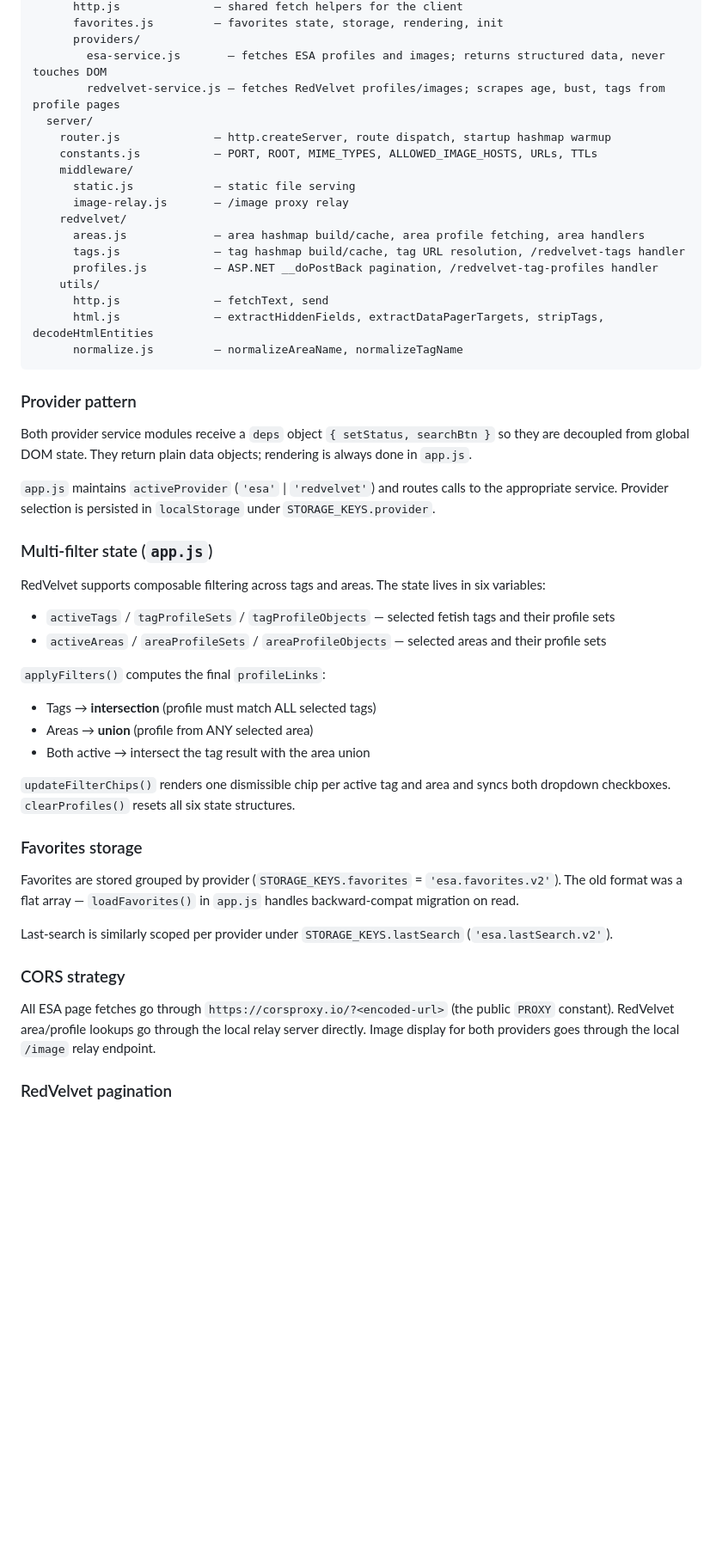
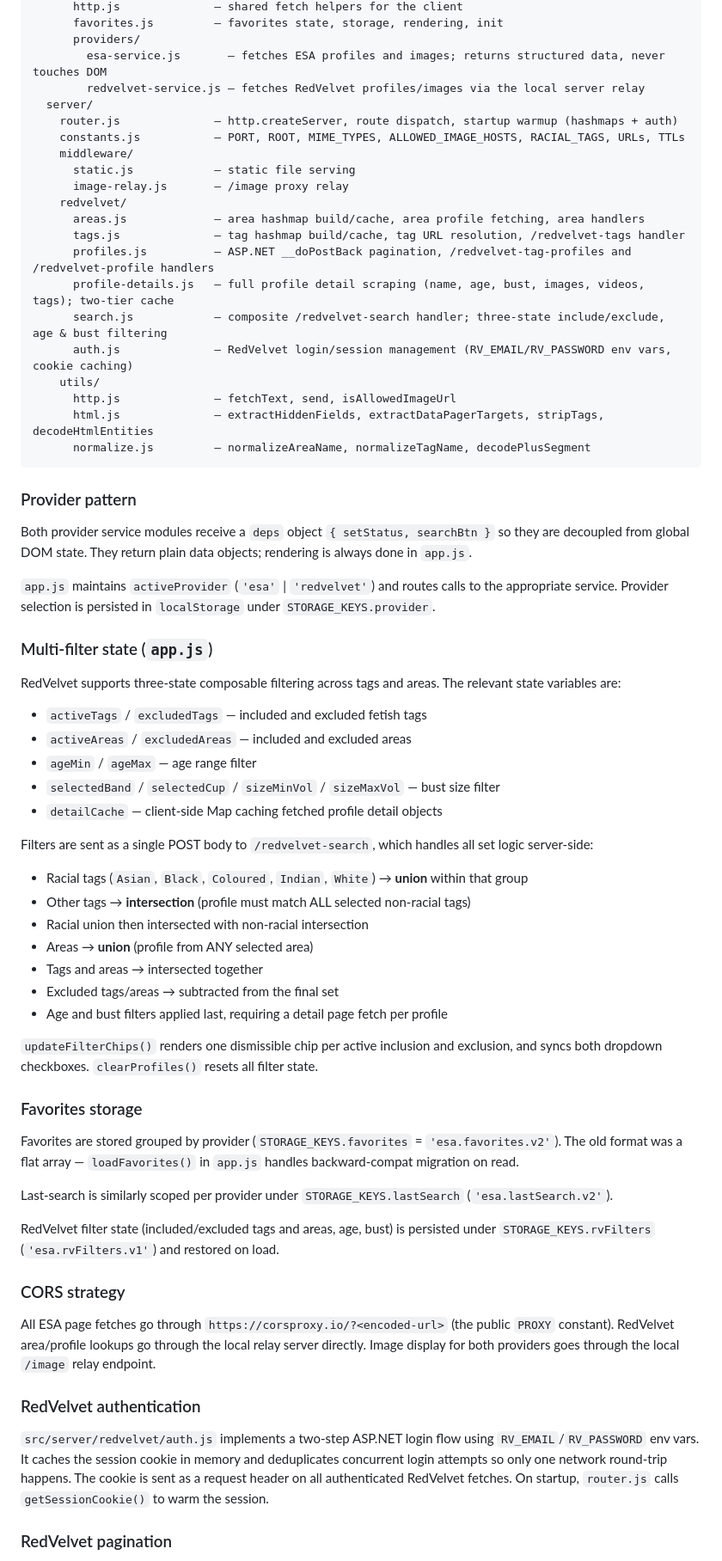
Before and after one commit to abc-consulting/esa, a Markdown page: CLAUDE.md, the part around one of its changes. Shown at 86% size. Rendered like a GitHub page; blank space fills up the shorter version.

````diff
--- a/CLAUDE.md
+++ b/CLAUDE.md
@@ -54,21 +68,24 @@ src/
       favorites.js         — favorites state, storage, rendering, init
       providers/
         esa-service.js       — fetches ESA profiles and images; returns structured data, never touches DOM
-        redvelvet-service.js — fetches RedVelvet profiles/images; scrapes age, bust, tags from profile pages
+        redvelvet-service.js — fetches RedVelvet profiles/images via the local server relay
   server/
-    router.js              — http.createServer, route dispatch, startup hashmap warmup
-    constants.js           — PORT, ROOT, MIME_TYPES, ALLOWED_IMAGE_HOSTS, URLs, TTLs
+    router.js              — http.createServer, route dispatch, startup warmup (hashmaps + auth)
+    constants.js           — PORT, ROOT, MIME_TYPES, ALLOWED_IMAGE_HOSTS, RACIAL_TAGS, URLs, TTLs
     middleware/
       static.js            — static file serving
       image-relay.js       — /image proxy relay
     redvelvet/
       areas.js             — area hashmap build/cache, area profile fetching, area handlers
       tags.js              — tag hashmap build/cache, tag URL resolution, /redvelvet-tags handler
-      profiles.js          — ASP.NET __doPostBack pagination, /redvelvet-tag-profiles handler
+      profiles.js          — ASP.NET __doPostBack pagination, /redvelvet-tag-profiles and /redvelvet-profile handlers
+      profile-details.js   — full profile detail scraping (name, age, bust, images, videos, tags); two-tier cache
+      search.js            — composite /redvelvet-search handler; three-state include/exclude, age & bust filtering
+      auth.js              — RedVelvet login/session management (RV_EMAIL/RV_PASSWORD env vars, cookie caching)
     utils/
-      http.js              — fetchText, send
+      http.js              — fetchText, send, isAllowedImageUrl
       html.js              — extractHiddenFields, extractDataPagerTargets, stripTags, decodeHtmlEntities
-      normalize.js         — normalizeAreaName, normalizeTagName
+      normalize.js         — normalizeAreaName, normalizeTagName, decodePlusSegment
 ```
 
 ### Provider pattern
@@ -79,17 +96,24 @@ Both provider service modules receive a `deps` object `{ setStatus, searchBtn }`
 
 ### Multi-filter state (`app.js`)
 
-RedVelvet supports composable filtering across tags and areas. The state lives in six variables:
+RedVelvet supports three-state composable filtering across tags and areas. The relevant state variables are:
 
-- `activeTags` / `tagProfileSets` / `tagProfileObjects` — selected fetish tags and their profile sets
-- `activeAreas` / `areaProfileSets` / `areaProfileObjects` — selected areas and their profile sets
+- `activeTags` / `excludedTags` — included and excluded fetish tags
+- `activeAreas` / `excludedAreas` — included and excluded areas
+- `ageMin` / `ageMax` — age range filter
+- `selectedBand` / `selectedCup` / `sizeMinVol` / `sizeMaxVol` — bust size filter
+- `detailCache` — client-side Map caching fetched profile detail objects
 
-`applyFilters()` computes the final `profileLinks`:
-- Tags → **intersection** (profile must match ALL selected tags)
+Filters are sent as a single POST body to `/redvelvet-search`, which handles all set logic server-side:
+- Racial tags (`Asian`, `Black`, `Coloured`, `Indian`, `White`) → **union** within that group
+- Other tags → **intersection** (profile must match ALL selected non-racial tags)
+- Racial union then intersected with non-racial intersection
 - Areas → **union** (profile from ANY selected area)
-- Both active → intersect the tag result with the area union
+- Tags and areas → intersected together
+- Excluded tags/areas → subtracted from the final set
+- Age and bust filters applied last, requiring a detail page fetch per profile
 
-`updateFilterChips()` renders one dismissible chip per active tag and area and syncs both dropdown checkboxes. `clearProfiles()` resets all six state structures.
+`updateFilterChips()` renders one dismissible chip per active inclusion and exclusion, and syncs both dropdown checkboxes. `clearProfiles()` resets all filter state.
 
 ### Favorites storage
 
@@ -97,9 +121,15 @@ Favorites are stored grouped by provider (`STORAGE_KEYS.favorites` = `'esa.favor
 
 Last-search is similarly scoped per provider under `STORAGE_KEYS.lastSearch` (`'esa.lastSearch.v2'`).
 
+RedVelvet filter state (included/excluded tags and areas, age, bust) is persisted under `STORAGE_KEYS.rvFilters` (`'esa.rvFilters.v1'`) and restored on load.
+
 ### CORS strategy
 
 All ESA page fetches go through `https://corsproxy.io/?<encoded-url>` (the public `PROXY` constant). RedVelvet area/profile lookups go through the local relay server directly. Image display for both providers goes through the local `/image` relay endpoint.
+
+### RedVelvet authentication
+
+`src/server/redvelvet/auth.js` implements a two-step ASP.NET login flow using `RV_EMAIL`/`RV_PASSWORD` env vars. It caches the session cookie in memory and deduplicates concurrent login attempts so only one network round-trip happens. The cookie is sent as a request header on all authenticated RedVelvet fetches. On startup, `router.js` calls `getSessionCookie()` to warm the session.
 
 ### RedVelvet pagination
 
````
Also changed, not shown: other parts of CLAUDE.md (+34 -11 lines).
